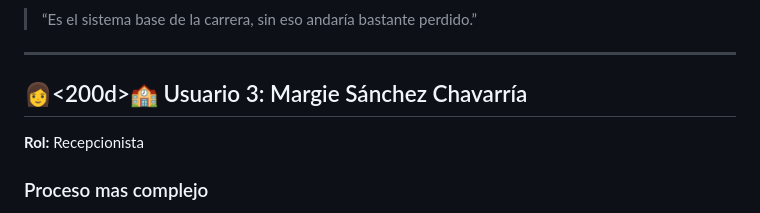
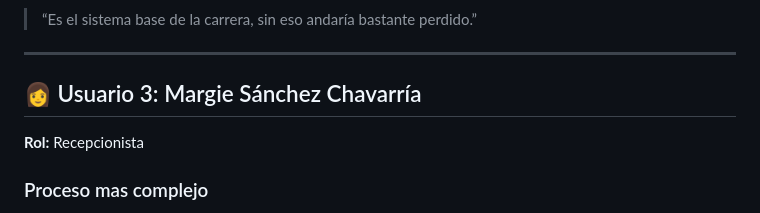
Before and after one commit to emmanuelavilesucr/ie0417, a Markdown page: Laboratorios/laboratorio10/README.md, the part around the change. GitHub-like rendering.

Commit message:
Agregar nueva entrevista

```diff
--- a/Laboratorios/laboratorio10/README.md
+++ b/Laboratorios/laboratorio10/README.md
@@ -68,7 +68,7 @@ Este documento resume las entrevistas realizadas a dos usuarios de la plataforma
 
 ---
 
-## 👩<200d>🏫 Usuario 3: Margie Sánchez Chavarría
+## 👩 Usuario 3: Margie Sánchez Chavarría
 **Rol:** Recepcionista
 
 ### Proceso mas complejo
```
